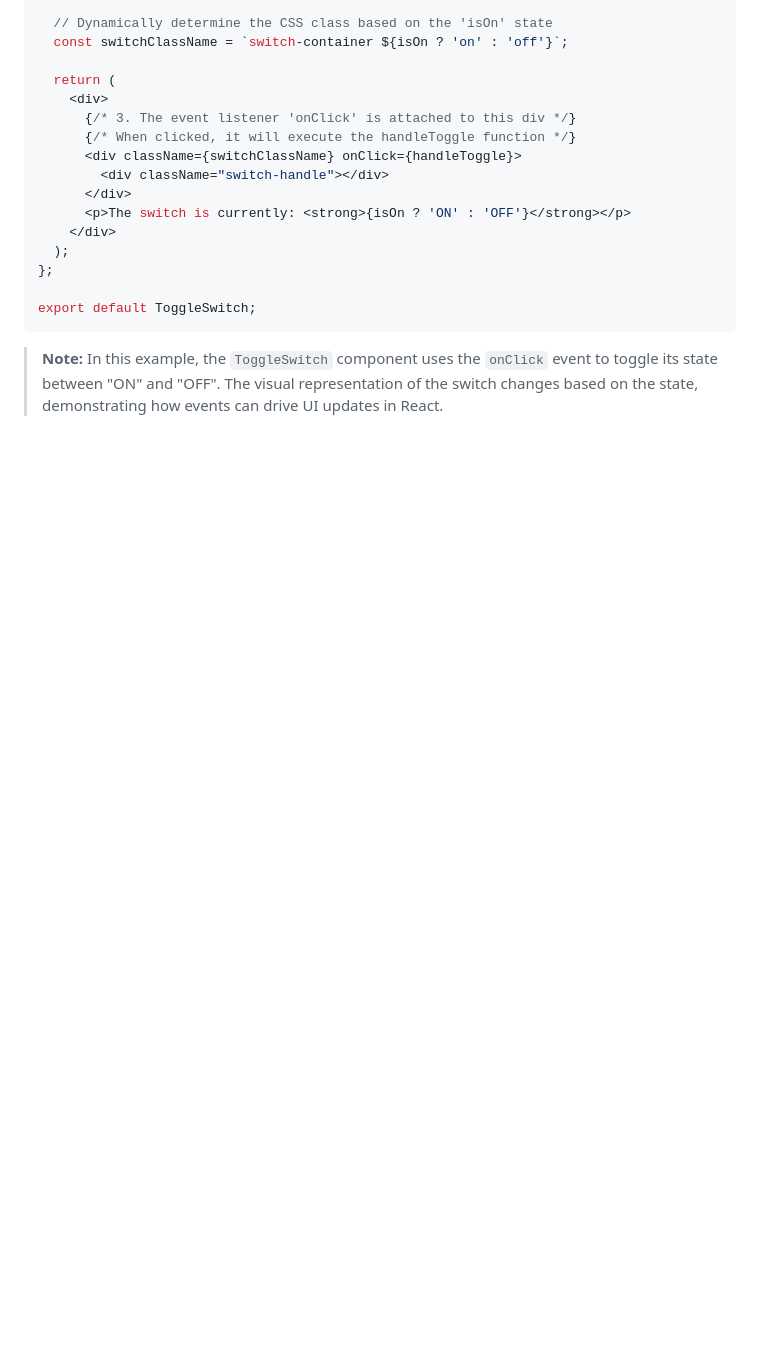
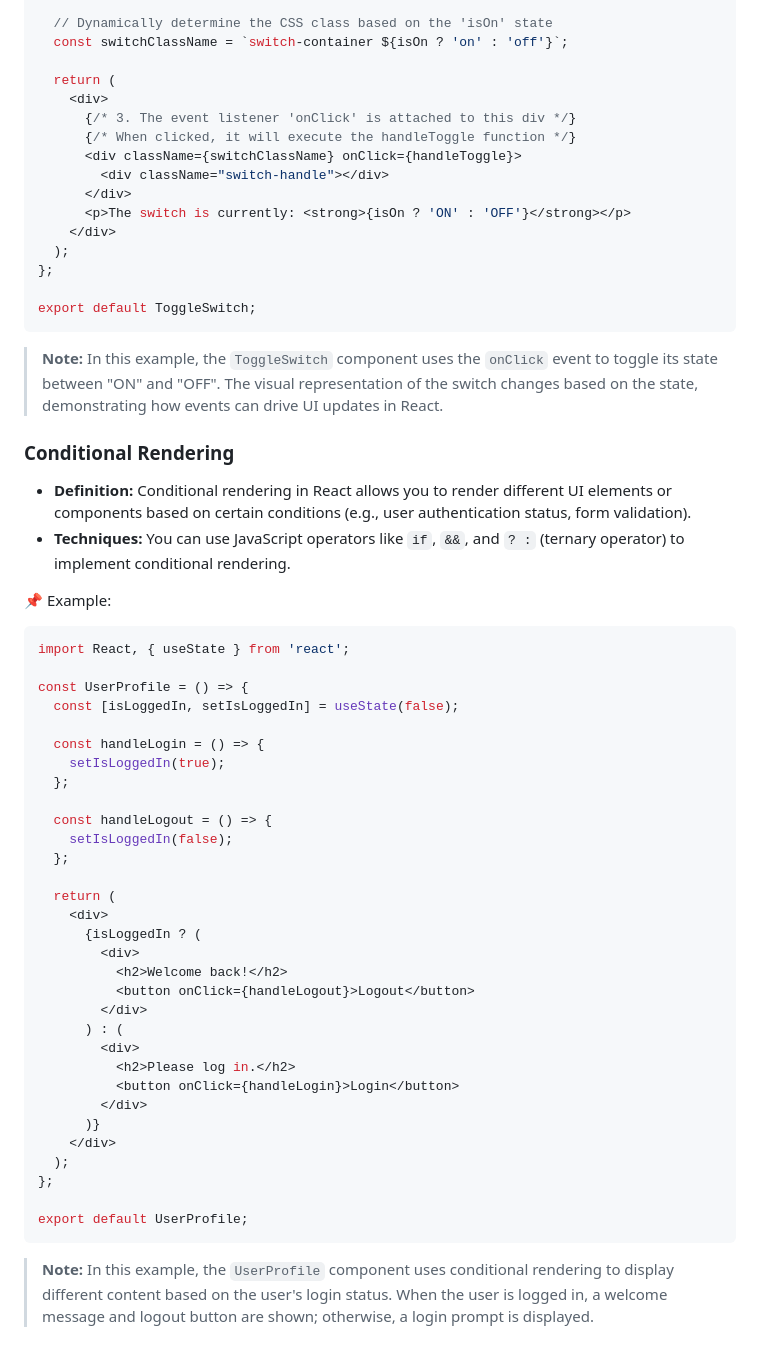
Before and after one commit to shagar619/React-JS, a Markdown page: README.md, the part around the change. GitHub-like rendering; blank space fills up the shorter version.

Commit message:
added conditional rendering

````diff
--- a/README.md
+++ b/README.md
@@ -488,3 +488,48 @@ export default ToggleSwitch;
 ```
 
 > **Note:** In this example, the `ToggleSwitch` component uses the `onClick` event to toggle its state between "ON" and "OFF". The visual representation of the switch changes based on the state, demonstrating how events can drive UI updates in React.
+
+
+
+### Conditional Rendering
+
+- **Definition:** Conditional rendering in React allows you to render different UI elements or components based on certain conditions (e.g., user authentication status, form validation).
+- **Techniques:** You can use JavaScript operators like `if`, `&&`, and `? :` (ternary operator) to implement conditional rendering.
+
+📌 Example:
+
+```tsx
+import React, { useState } from 'react';
+
+const UserProfile = () => {
+  const [isLoggedIn, setIsLoggedIn] = useState(false);
+
+  const handleLogin = () => {
+    setIsLoggedIn(true);
+  };
+
+  const handleLogout = () => {
+    setIsLoggedIn(false);
+  };
+
+  return (
+    <div>
+      {isLoggedIn ? (
+        <div>
+          <h2>Welcome back!</h2>
+          <button onClick={handleLogout}>Logout</button>
+        </div>
+      ) : (
+        <div>
+          <h2>Please log in.</h2>
+          <button onClick={handleLogin}>Login</button>
+        </div>
+      )}
+    </div>
+  );
+};
+
+export default UserProfile;
+```
+
+> **Note:** In this example, the `UserProfile` component uses conditional rendering to display different content based on the user's login status. When the user is logged in, a welcome message and logout button are shown; otherwise, a login prompt is displayed.
````
